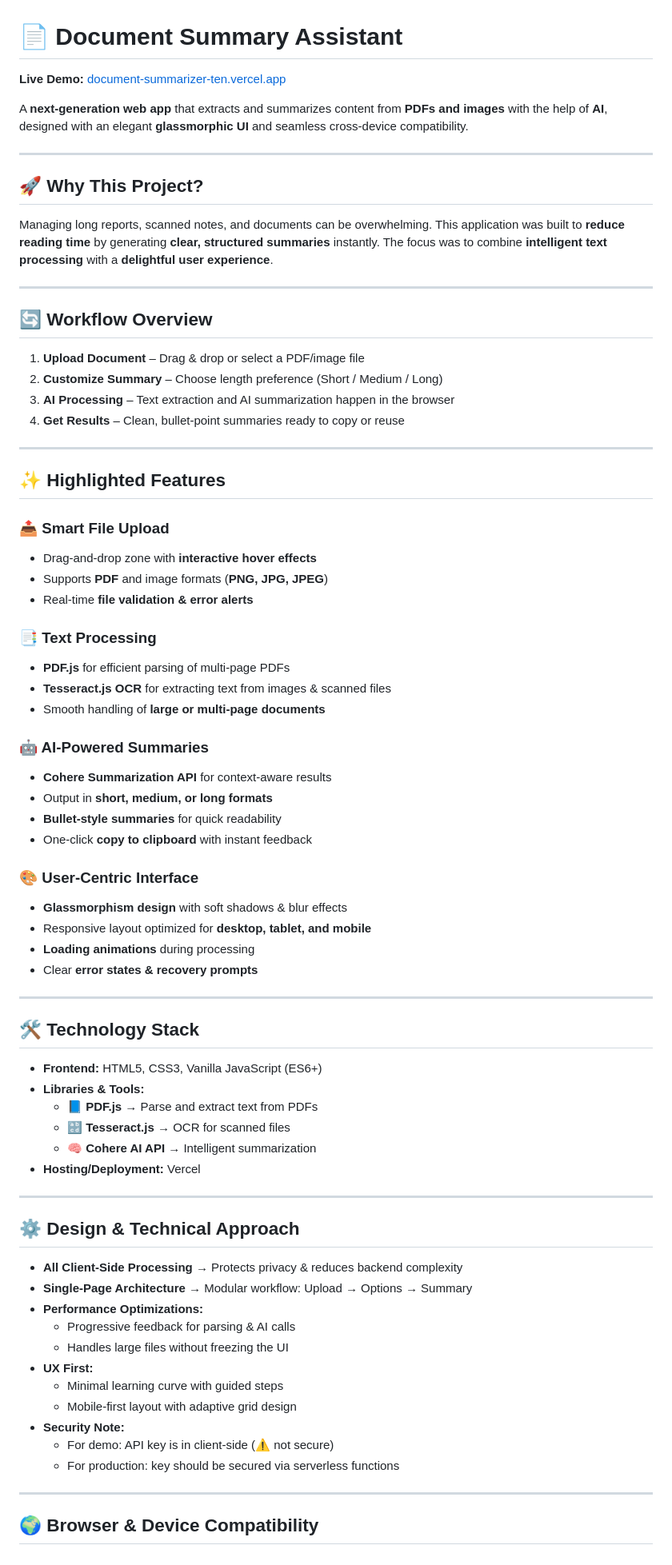
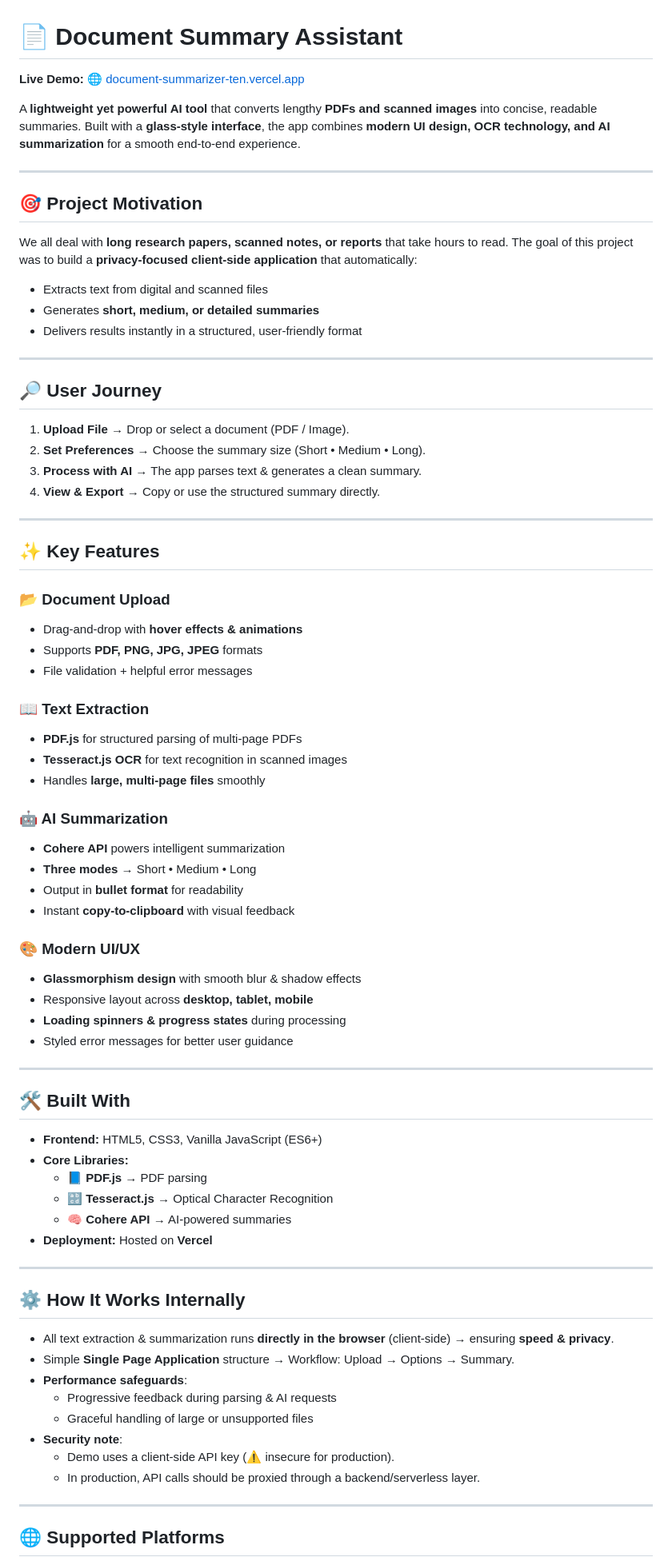
Before and after one commit to HarshitaSinha09/Document-summary-assistant, a Markdown page: README.md, the part around the change printed below. Shown: that part at 80% size. Drawn GitHub-style.

```diff
--- a/README.md
+++ b/README.md
@@ -1,78 +1,78 @@
 # 📄 Document Summary Assistant
 
-**Live Demo:** [document-summarizer-ten.vercel.app](https://document-summarizer-ten.vercel.app)
+**Live Demo:** 🌐 [document-summarizer-ten.vercel.app](https://document-summarizer-ten.vercel.app)
 
-A **next-generation web app** that extracts and summarizes content from **PDFs and images** with the help of **AI**, designed with an elegant **glassmorphic UI** and seamless cross-device compatibility.
+A **lightweight yet powerful AI tool** that converts lengthy **PDFs and scanned images** into concise, readable summaries. Built with a **glass-style interface**, the app combines **modern UI design, OCR technology, and AI summarization** for a smooth end-to-end experience.
 
 ---
 
-## 🚀 Why This Project?
+## 🎯 Project Motivation
 
-Managing long reports, scanned notes, and documents can be overwhelming. This application was built to **reduce reading time** by generating **clear, structured summaries** instantly. The focus was to combine **intelligent text processing** with a **delightful user experience**.
+We all deal with **long research papers, scanned notes, or reports** that take hours to read. The goal of this project was to build a **privacy-focused client-side application** that automatically:
+- Extracts text from digital and scanned files
+- Generates **short, medium, or detailed summaries**
+- Delivers results instantly in a structured, user-friendly format
 
 ---
 
-## 🔄 Workflow Overview
+## 🔎 User Journey
 
-1. **Upload Document** – Drag & drop or select a PDF/image file
-2. **Customize Summary** – Choose length preference (Short / Medium / Long)
-3. **AI Processing** – Text extraction and AI summarization happen in the browser
-4. **Get Results** – Clean, bullet-point summaries ready to copy or reuse
+1. **Upload File** → Drop or select a document (PDF / Image).
+2. **Set Preferences** → Choose the summary size (Short • Medium • Long).
+3. **Process with AI** → The app parses text & generates a clean summary.
+4. **View & Export** → Copy or use the structured summary directly.
 
 ---
 
-## ✨ Highlighted Features
+## ✨ Key Features
 
-### 📤 Smart File Upload
-- Drag-and-drop zone with **interactive hover effects**
-- Supports **PDF** and image formats (**PNG, JPG, JPEG**)
-- Real-time **file validation & error alerts**
+### 📂 Document Upload
+- Drag-and-drop with **hover effects & animations**
+- Supports **PDF, PNG, JPG, JPEG** formats
+- File validation + helpful error messages
 
-### 📑 Text Processing
-- **PDF.js** for efficient parsing of multi-page PDFs
-- **Tesseract.js OCR** for extracting text from images & scanned files
-- Smooth handling of **large or multi-page documents**
+### 📖 Text Extraction
+- **PDF.js** for structured parsing of multi-page PDFs
+- **Tesseract.js OCR** for text recognition in scanned images
+- Handles **large, multi-page files** smoothly
 
-### 🤖 AI-Powered Summaries
-- **Cohere Summarization API** for context-aware results
-- Output in **short, medium, or long formats**
-- **Bullet-style summaries** for quick readability
-- One-click **copy to clipboard** with instant feedback
+### 🤖 AI Summarization
+- **Cohere API** powers intelligent summarization
+- **Three modes** → Short • Medium • Long
+- Output in **bullet format** for readability
+- Instant **copy-to-clipboard** with visual feedback
 
-### 🎨 User-Centric Interface
-- **Glassmorphism design** with soft shadows & blur effects
-- Responsive layout optimized for **desktop, tablet, and mobile**
-- **Loading animations** during processing
-- Clear **error states & recovery prompts**
+### 🎨 Modern UI/UX
+- **Glassmorphism design** with smooth blur & shadow effects
+- Responsive layout across **desktop, tablet, mobile**
+- **Loading spinners & progress states** during processing
+- Styled error messages for better user guidance
 
 ---
 
-## 🛠️ Technology Stack
+## 🛠️ Built With
 
 - **Frontend:** HTML5, CSS3, Vanilla JavaScript (ES6+)
-- **Libraries & Tools:**
-  - 📘 **PDF.js** → Parse and extract text from PDFs
-  - 🔡 **Tesseract.js** → OCR for scanned files
-  - 🧠 **Cohere AI API** → Intelligent summarization
-- **Hosting/Deployment:** Vercel
+- **Core Libraries:**
+  - 📘 **PDF.js** → PDF parsing
+  - 🔡 **Tesseract.js** → Optical Character Recognition
+  - 🧠 **Cohere API** → AI-powered summaries
+- **Deployment:** Hosted on **Vercel**
 
 ---
 
-## ⚙️ Design & Technical Approach
+## ⚙️ How It Works Internally
 
-- **All Client-Side Processing** → Protects privacy & reduces backend complexity
-- **Single-Page Architecture** → Modular workflow: Upload → Options → Summary
-- **Performance Optimizations:**
-  - Progressive feedback for parsing & AI calls
-  - Handles large files without freezing the UI
-- **UX First:**
-  - Minimal learning curve with guided steps
-  - Mobile-first layout with adaptive grid design
-- **Security Note:**
-  - For demo: API key is in client-side (⚠️ not secure)
-  - For production: key should be secured via serverless functions
+- All text extraction & summarization runs **directly in the browser** (client-side) → ensuring **speed & privacy**.
+- Simple **Single Page Application** structure → Workflow: Upload → Options → Summary.
+- **Performance safeguards**:
+  - Progressive feedback during parsing & AI requests
+  - Graceful handling of large or unsupported files
+- **Security note**:
+  - Demo uses a client-side API key (⚠️ insecure for production).
+  - In production, API calls should be proxied through a backend/serverless layer.
 
 ---
 
-## 🌍 Browser & Device Compatibility
+## 🌐 Supported Platforms
 
```
Also changed, not shown: other parts of README.md (+14 -12 lines).
